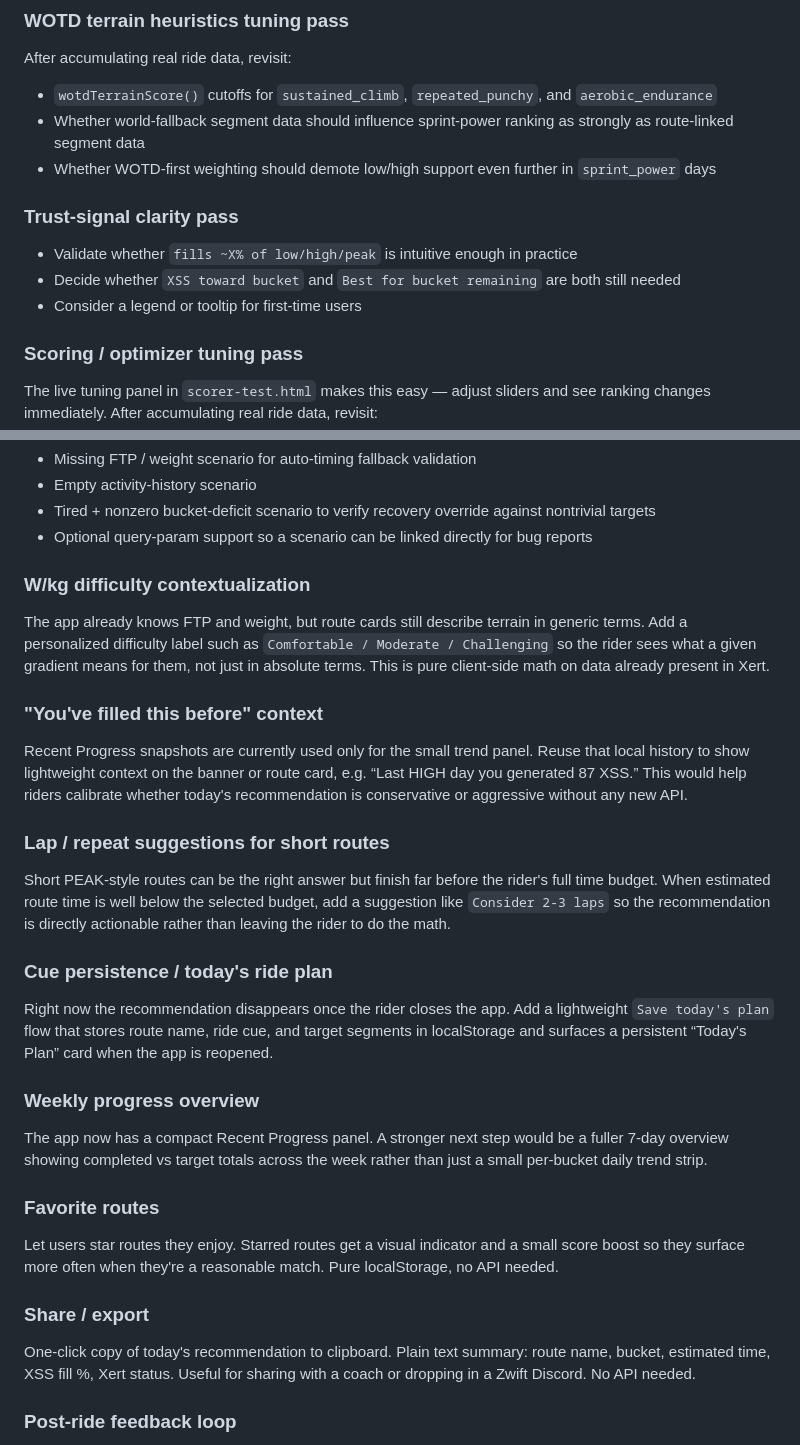
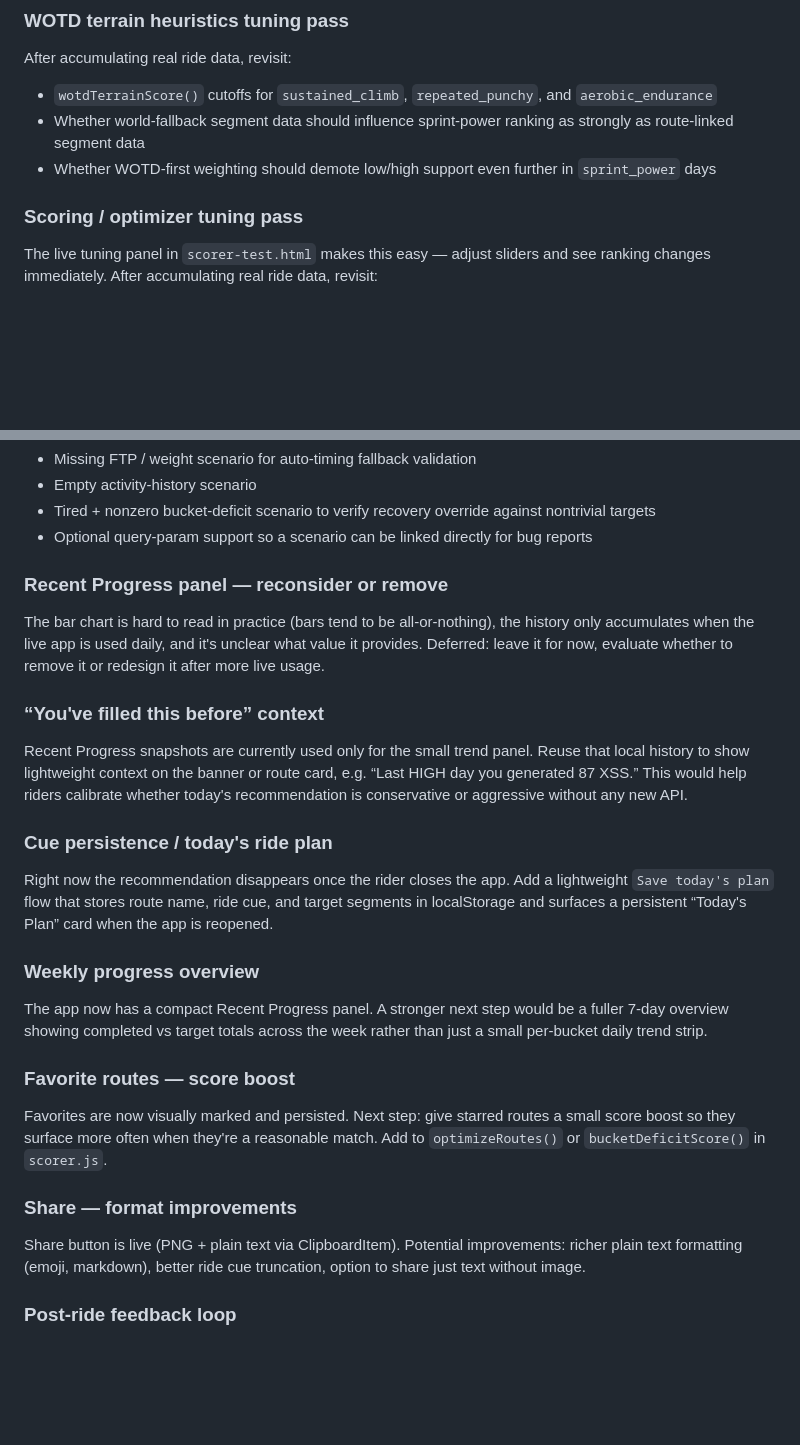
Before and after one commit to cr45hmurphy/zwift-route-recommender, a Markdown page: docs/planning/parkinglot.md, 2 parts joined by grey strips. GitHub-like rendering; blank space fills up the shorter version.

Commit message:
Update catchup and parkinglot for session 2026-04-09
catchup: add items 13-20 covering guest worlds, specialist scoring, tuning panel,
full routes in scorer-test, and the four new Tier 2 card features.

parkinglot: remove shipped items (trust signals validated as clear, W/kg labels,
lap suggestions, share/export, favorites). Add follow-up notes for favorites score
boost and share format improvements. Add Recent Progress deferral note. Remove
trust-signal clarity pass (validated as clear in live use).

Co-Authored-By: Claude Sonnet 4.6 <noreply@anthropic.com>

```diff
--- a/docs/planning/parkinglot.md
+++ b/docs/planning/parkinglot.md
@@ -18,11 +18,6 @@ After accumulating real ride data, revisit:
 - `wotdTerrainScore()` cutoffs for `sustained_climb`, `repeated_punchy`, and `aerobic_endurance`
 - Whether world-fallback segment data should influence sprint-power ranking as strongly as route-linked segment data
 - Whether WOTD-first weighting should demote low/high support even further in `sprint_power` days
-
-### Trust-signal clarity pass
-- Validate whether `fills ~X% of low/high/peak` is intuitive enough in practice
-- Decide whether `XSS toward bucket` and `Best for bucket remaining` are both still needed
-- Consider a legend or tooltip for first-time users
 
 ### Scoring / optimizer tuning pass
 The live tuning panel in `scorer-test.html` makes this easy — adjust sliders and see ranking changes immediately. After accumulating real ride data, revisit:
@@ -45,14 +40,11 @@ The app now has an in-app mock scenario switcher for QA. Good next additions:
 - Tired + nonzero bucket-deficit scenario to verify recovery override against nontrivial targets
 - Optional query-param support so a scenario can be linked directly for bug reports
 
-### W/kg difficulty contextualization
-The app already knows FTP and weight, but route cards still describe terrain in generic terms. Add a personalized difficulty label such as `Comfortable / Moderate / Challenging` so the rider sees what a given gradient means for them, not just in absolute terms. This is pure client-side math on data already present in Xert.
+### Recent Progress panel — reconsider or remove
+The bar chart is hard to read in practice (bars tend to be all-or-nothing), the history only accumulates when the live app is used daily, and it's unclear what value it provides. Deferred: leave it for now, evaluate whether to remove it or redesign it after more live usage.
 
-### "You've filled this before" context
+### “You've filled this before” context
 Recent Progress snapshots are currently used only for the small trend panel. Reuse that local history to show lightweight context on the banner or route card, e.g. “Last HIGH day you generated 87 XSS.” This would help riders calibrate whether today's recommendation is conservative or aggressive without any new API.
-
-### Lap / repeat suggestions for short routes
-Short PEAK-style routes can be the right answer but finish far before the rider's full time budget. When estimated route time is well below the selected budget, add a suggestion like `Consider 2-3 laps` so the recommendation is directly actionable rather than leaving the rider to do the math.
 
 ### Cue persistence / today's ride plan
 Right now the recommendation disappears once the rider closes the app. Add a lightweight `Save today's plan` flow that stores route name, ride cue, and target segments in localStorage and surfaces a persistent “Today's Plan” card when the app is reopened.
@@ -60,11 +52,11 @@ Right now the recommendation disappears once the rider closes the app. Add a lig
 ### Weekly progress overview
 The app now has a compact Recent Progress panel. A stronger next step would be a fuller 7-day overview showing completed vs target totals across the week rather than just a small per-bucket daily trend strip.
 
-### Favorite routes
-Let users star routes they enjoy. Starred routes get a visual indicator and a small score boost so they surface more often when they're a reasonable match. Pure localStorage, no API needed.
+### Favorite routes — score boost
+Favorites are now visually marked and persisted. Next step: give starred routes a small score boost so they surface more often when they're a reasonable match. Add to `optimizeRoutes()` or `bucketDeficitScore()` in `scorer.js`.
 
-### Share / export
-One-click copy of today's recommendation to clipboard. Plain text summary: route name, bucket, estimated time, XSS fill %, Xert status. Useful for sharing with a coach or dropping in a Zwift Discord. No API needed.
+### Share — format improvements
+Share button is live (PNG + plain text via ClipboardItem). Potential improvements: richer plain text formatting (emoji, markdown), better ride cue truncation, option to share just text without image.
 
 ### Post-ride feedback loop
 After the ride, ask for a lightweight completion signal such as `Executed / Partially / Not really` or a simple thumbs up/down on the recommendation. Even local-only storage would let the app start learning which route/cue combinations actually work for the rider.
```
Also changed, not shown: docs/planning/catchup.md (+8 -0 lines).
